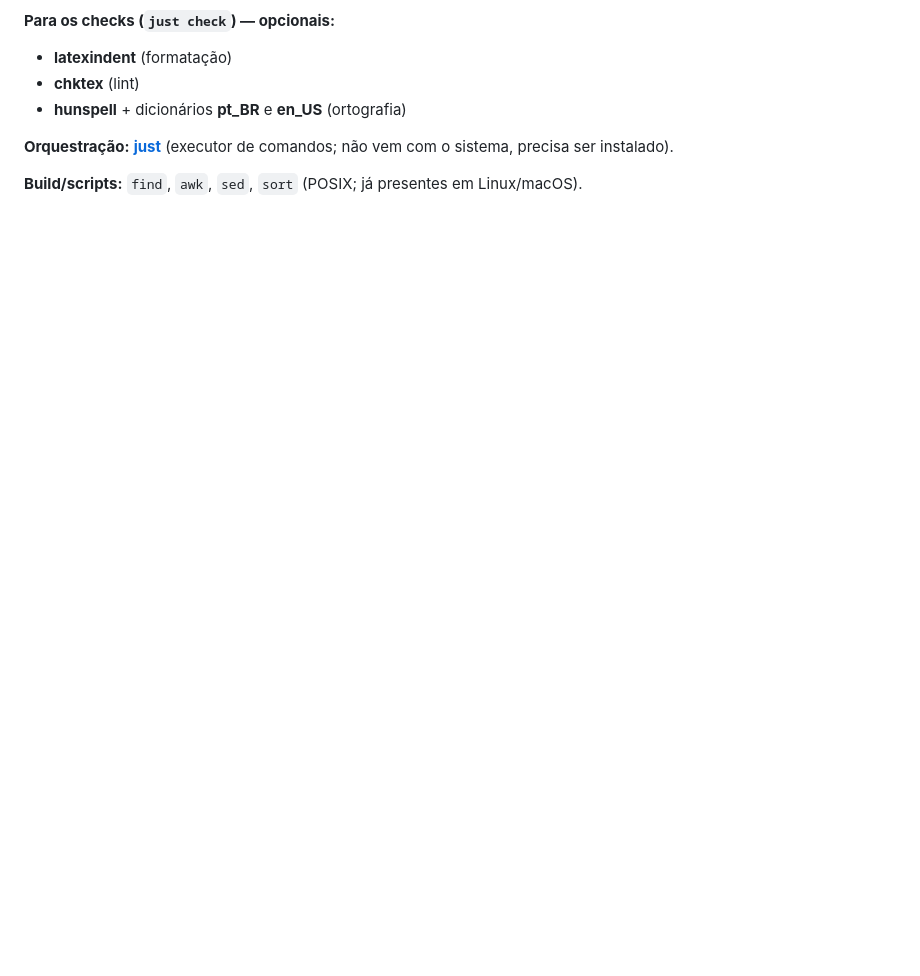
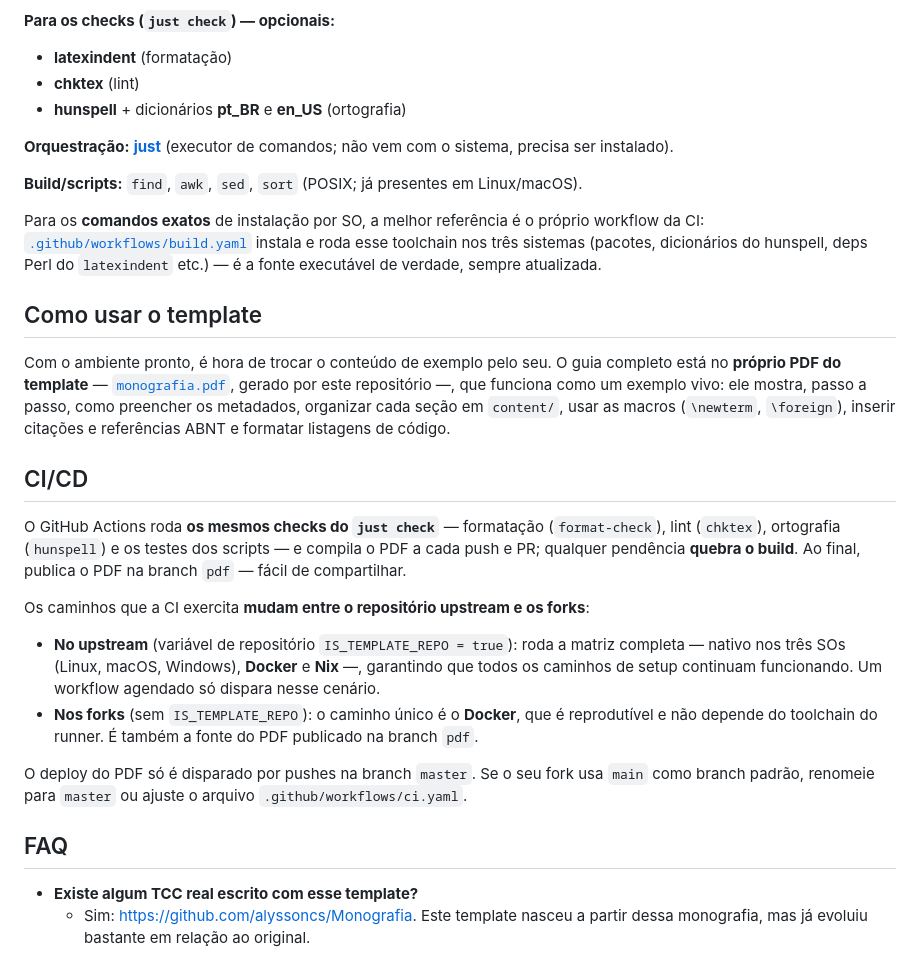
Before and after one commit to alyssoncs/ufma-tcc-template, a Markdown page: README.md, the part around one of its changes. GitHub-like rendering; folded sections open; blank space fills up the shorter version.

```diff
--- a/README.md
+++ b/README.md
@@ -62,3 +114,25 @@ praticamente tudo — inclusive o **Python** necessário para o `minted` e as fo
 **Build/scripts:** `find`, `awk`, `sed`, `sort` (POSIX; já presentes em Linux/macOS).
 
 </details>
+
+Para os **comandos exatos** de instalação por SO, a melhor referência é o próprio workflow da CI: [`.github/workflows/build.yaml`](.github/workflows/build.yaml) instala e roda esse toolchain nos três sistemas (pacotes, dicionários do hunspell, deps Perl do `latexindent` etc.) — é a fonte executável de verdade, sempre atualizada.
+
+## Como usar o template
+
+Com o ambiente pronto, é hora de trocar o conteúdo de exemplo pelo seu. O guia completo está no **próprio PDF do template** — [`monografia.pdf`](https://github.com/alyssoncs/ufma-tcc-template/blob/pdf/monografia.pdf), gerado por este repositório —, que funciona como um exemplo vivo: ele mostra, passo a passo, como preencher os metadados, organizar cada seção em `content/`, usar as macros (`\newterm`, `\foreign`), inserir citações e referências ABNT e formatar listagens de código.
+
+## CI/CD
+
+O GitHub Actions roda **os mesmos checks do `just check`** — formatação (`format-check`), lint (`chktex`), ortografia (`hunspell`) e os testes dos scripts — e compila o PDF a cada push e PR; qualquer pendência **quebra o build**. Ao final, publica o PDF na branch `pdf` — fácil de compartilhar.
+
+Os caminhos que a CI exercita **mudam entre o repositório upstream e os forks**:
+
+- **No upstream** (variável de repositório `IS_TEMPLATE_REPO = true`): roda a matriz completa — nativo nos três SOs (Linux, macOS, Windows), **Docker** e **Nix** —, garantindo que todos os caminhos de setup continuam funcionando. Um workflow agendado só dispara nesse cenário.
+- **Nos forks** (sem `IS_TEMPLATE_REPO`): o caminho único é o **Docker**, que é reprodutível e não depende do toolchain do runner. É também a fonte do PDF publicado na branch `pdf`.
+
+O deploy do PDF só é disparado por pushes na branch `master`. Se o seu fork usa `main` como branch padrão, renomeie para `master` ou ajuste o arquivo `.github/workflows/ci.yaml`.
+
+## FAQ
+
+* **Existe algum TCC real escrito com esse template?**
+    * Sim: https://github.com/alyssoncs/Monografia. Este template nasceu a partir dessa monografia, mas já evoluiu bastante em relação ao original.
```
Also changed, not shown: other parts of README.md (+64 -12 lines).
